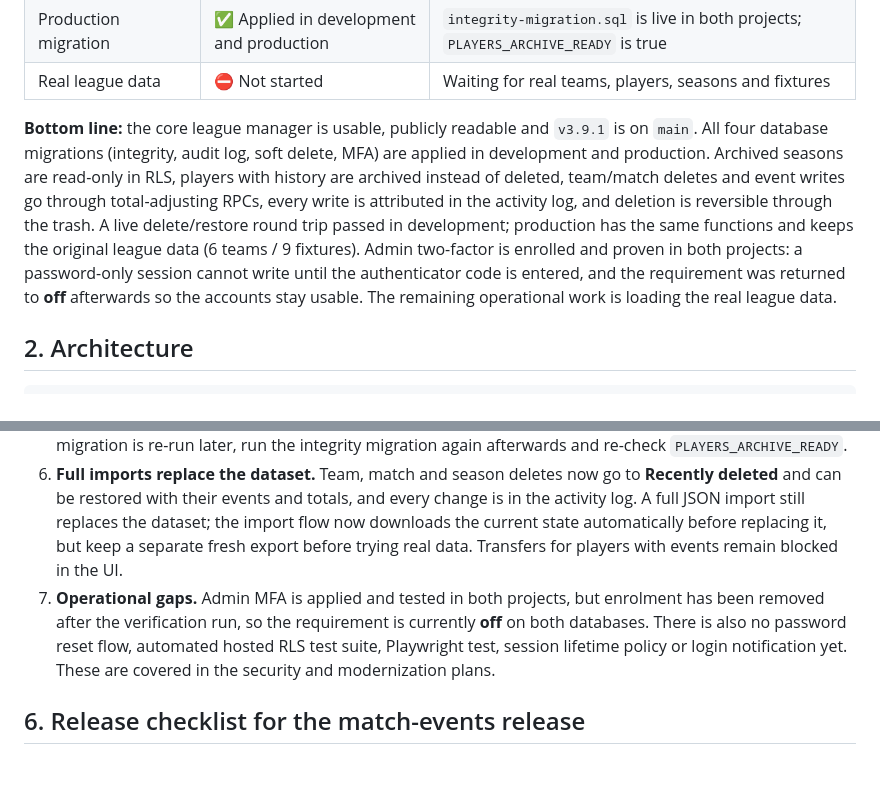
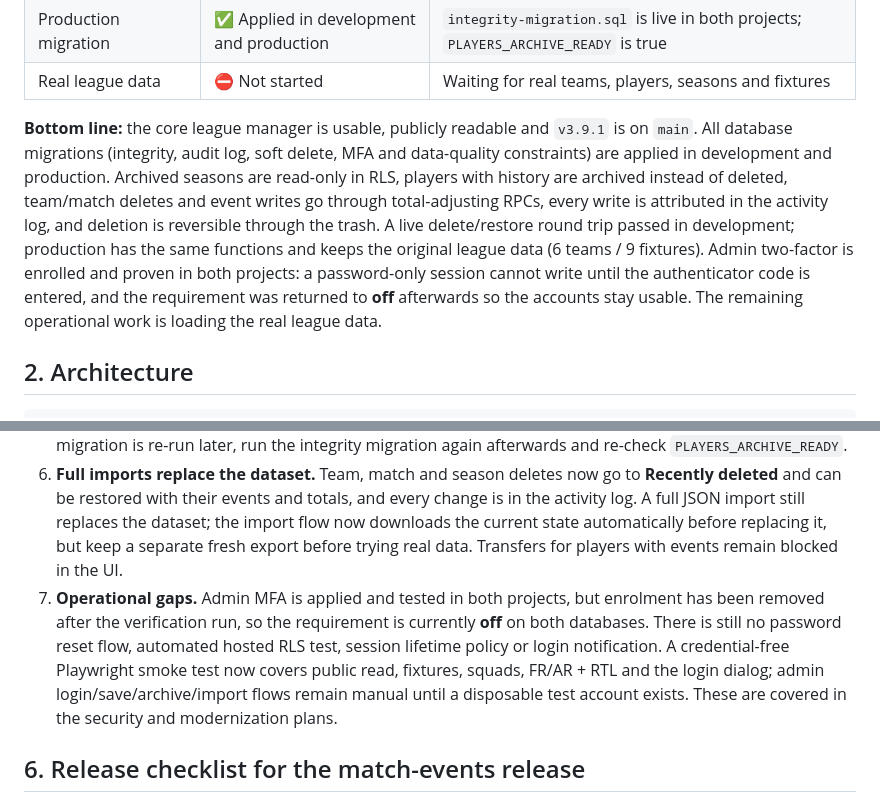
Before and after one commit to Boulakdane/football-division-manager, a Markdown page: docs/PROGRESS.md, 2 parts joined by grey strips. Drawn GitHub-style; blank space fills up the shorter version.

Commit message:
docs: record public Playwright smoke test

```diff
--- a/docs/PROGRESS.md
+++ b/docs/PROGRESS.md
@@ -28,7 +28,7 @@
 | Production migration | ✅ Applied in development and production | `integrity-migration.sql` is live in both projects; `PLAYERS_ARCHIVE_READY` is true |
 | Real league data | ⛔ Not started | Waiting for real teams, players, seasons and fixtures |
 
-**Bottom line:** the core league manager is usable, publicly readable and `v3.9.1` is on `main`. All four database migrations (integrity, audit log, soft delete, MFA) are applied in development and production. Archived seasons are read-only in RLS, players with history are archived instead of deleted, team/match deletes and event writes go through total-adjusting RPCs, every write is attributed in the activity log, and deletion is reversible through the trash. A live delete/restore round trip passed in development; production has the same functions and keeps the original league data (6 teams / 9 fixtures). Admin two-factor is enrolled and proven in both projects: a password-only session cannot write until the authenticator code is entered, and the requirement was returned to **off** afterwards so the accounts stay usable. The remaining operational work is loading the real league data.
+**Bottom line:** the core league manager is usable, publicly readable and `v3.9.1` is on `main`. All database migrations (integrity, audit log, soft delete, MFA and data-quality constraints) are applied in development and production. Archived seasons are read-only in RLS, players with history are archived instead of deleted, team/match deletes and event writes go through total-adjusting RPCs, every write is attributed in the activity log, and deletion is reversible through the trash. A live delete/restore round trip passed in development; production has the same functions and keeps the original league data (6 teams / 9 fixtures). Admin two-factor is enrolled and proven in both projects: a password-only session cannot write until the authenticator code is entered, and the requirement was returned to **off** afterwards so the accounts stay usable. The remaining operational work is loading the real league data.
 
 ## 2. Architecture
 
@@ -202,7 +202,7 @@ Local CSV / JSON tools
 4. **Production and development differ.** For example, `m6` is 1–1 in development but 2–4 in production, and Karim Ziani has different card totals. Do not assume the environments are identical.
 5. **The integrity migration is live; re-apply it after any older migration.** `supabase/integrity-migration.sql` has been run in development and production and `PLAYERS_ARCHIVE_READY` is true in both. If an older migration is re-run later, run the integrity migration again afterwards and re-check `PLAYERS_ARCHIVE_READY`.
 6. **Full imports replace the dataset.** Team, match and season deletes now go to **Recently deleted** and can be restored with their events and totals, and every change is in the activity log. A full JSON import still replaces the dataset; the import flow now downloads the current state automatically before replacing it, but keep a separate fresh export before trying real data. Transfers for players with events remain blocked in the UI.
-7. **Operational gaps.** Admin MFA is applied and tested in both projects, but enrolment has been removed after the verification run, so the requirement is currently **off** on both databases. There is also no password reset flow, automated hosted RLS test suite, Playwright test, session lifetime policy or login notification yet. These are covered in the security and modernization plans.
+7. **Operational gaps.** Admin MFA is applied and tested in both projects, but enrolment has been removed after the verification run, so the requirement is currently **off** on both databases. There is still no password reset flow, automated hosted RLS test, session lifetime policy or login notification. A credential-free Playwright smoke test now covers public read, fixtures, squads, FR/AR + RTL and the login dialog; admin login/save/archive/import flows remain manual until a disposable test account exists. These are covered in the security and modernization plans.
 
 ## 6. Release checklist for the match-events release
 
```
